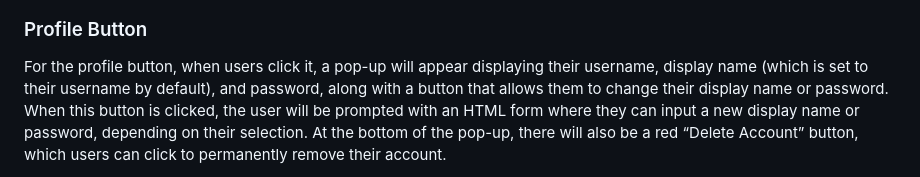
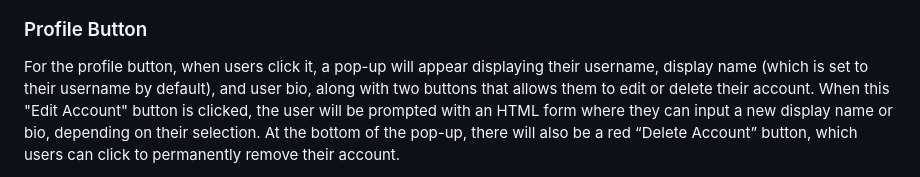
Before and after one commit to drijbl/WDProjLithiumGabrielTumbaga, a Markdown page: README.md, the part around one of its changes. Drawn GitHub-style.

Commit message:
Revise profile button features and user bio handling
Updated profile button functionality and user bio display.

```diff
--- a/README.md
+++ b/README.md
@@ -13,3 +17,3 @@ In the actual games webpage, the games will be displayed in a revised layout, wi
 ### Profile Button
-For the profile button, when users click it, a pop-up will appear displaying their username, display name (which is set to their username by default), and password, along with a button that allows them to change their display name or password. When this button is clicked, the user will be prompted with an HTML form where they can input a new display name or password, depending on their selection. At the bottom of the pop-up, there will also be a red “Delete Account” button, which users can click to permanently remove their account.
+For the profile button, when users click it, a pop-up will appear displaying their username, display name (which is set to their username by default), and user bio, along with two buttons that allows them to edit  or delete their account. When this "Edit Account" button is clicked, the user will be prompted with an HTML form where they can input a new display name or bio, depending on their selection. At the bottom of the pop-up, there will also be a red “Delete Account” button, which users can click to permanently remove their account.
 
```
Also changed, not shown: other parts of README.md (+9 -12 lines).
